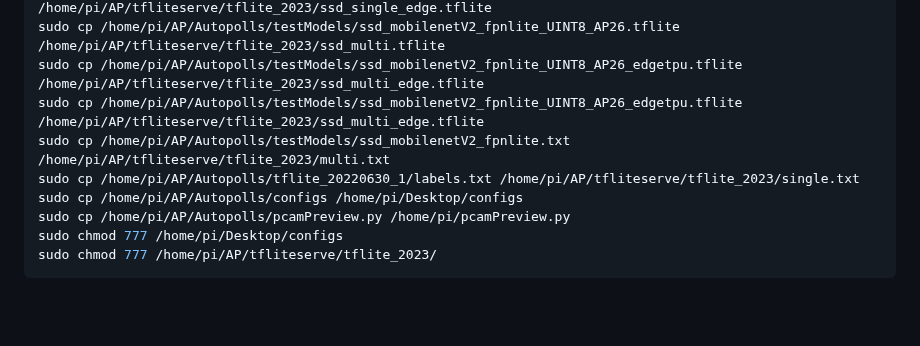
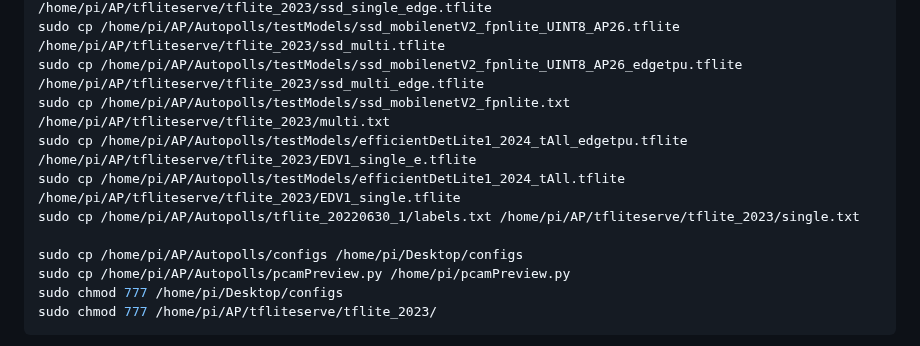
Before and after one commit to Crall-Lab/Autopolls, a Markdown page: README.md, the part around the change. GitHub-like rendering; blank space fills up the shorter version.

Commit message:
Updating copy of models

```diff
--- a/README.md
+++ b/README.md
@@ -102,9 +102,11 @@ sudo cp /home/pi/AP/Autopolls/testModels/ssd_mobilenetV2_fpnlite_UINT8_AP24.tfli
 sudo cp /home/pi/AP/Autopolls/testModels/ssd_mobilenetV2_fpnlite_UINT8_AP24_edgetpu.tflite /home/pi/AP/tfliteserve/tflite_2023/ssd_single_edge.tflite
 sudo cp /home/pi/AP/Autopolls/testModels/ssd_mobilenetV2_fpnlite_UINT8_AP26.tflite /home/pi/AP/tfliteserve/tflite_2023/ssd_multi.tflite
 sudo cp /home/pi/AP/Autopolls/testModels/ssd_mobilenetV2_fpnlite_UINT8_AP26_edgetpu.tflite /home/pi/AP/tfliteserve/tflite_2023/ssd_multi_edge.tflite
-sudo cp /home/pi/AP/Autopolls/testModels/ssd_mobilenetV2_fpnlite_UINT8_AP26_edgetpu.tflite /home/pi/AP/tfliteserve/tflite_2023/ssd_multi_edge.tflite
 sudo cp /home/pi/AP/Autopolls/testModels/ssd_mobilenetV2_fpnlite.txt /home/pi/AP/tfliteserve/tflite_2023/multi.txt
+sudo cp /home/pi/AP/Autopolls/testModels/efficientDetLite1_2024_tAll_edgetpu.tflite /home/pi/AP/tfliteserve/tflite_2023/EDV1_single_e.tflite
+sudo cp /home/pi/AP/Autopolls/testModels/efficientDetLite1_2024_tAll.tflite /home/pi/AP/tfliteserve/tflite_2023/EDV1_single.tflite
 sudo cp /home/pi/AP/Autopolls/tflite_20220630_1/labels.txt /home/pi/AP/tfliteserve/tflite_2023/single.txt
+
 sudo cp /home/pi/AP/Autopolls/configs /home/pi/Desktop/configs
 sudo cp /home/pi/AP/Autopolls/pcamPreview.py /home/pi/pcamPreview.py
 sudo chmod 777 /home/pi/Desktop/configs
```
